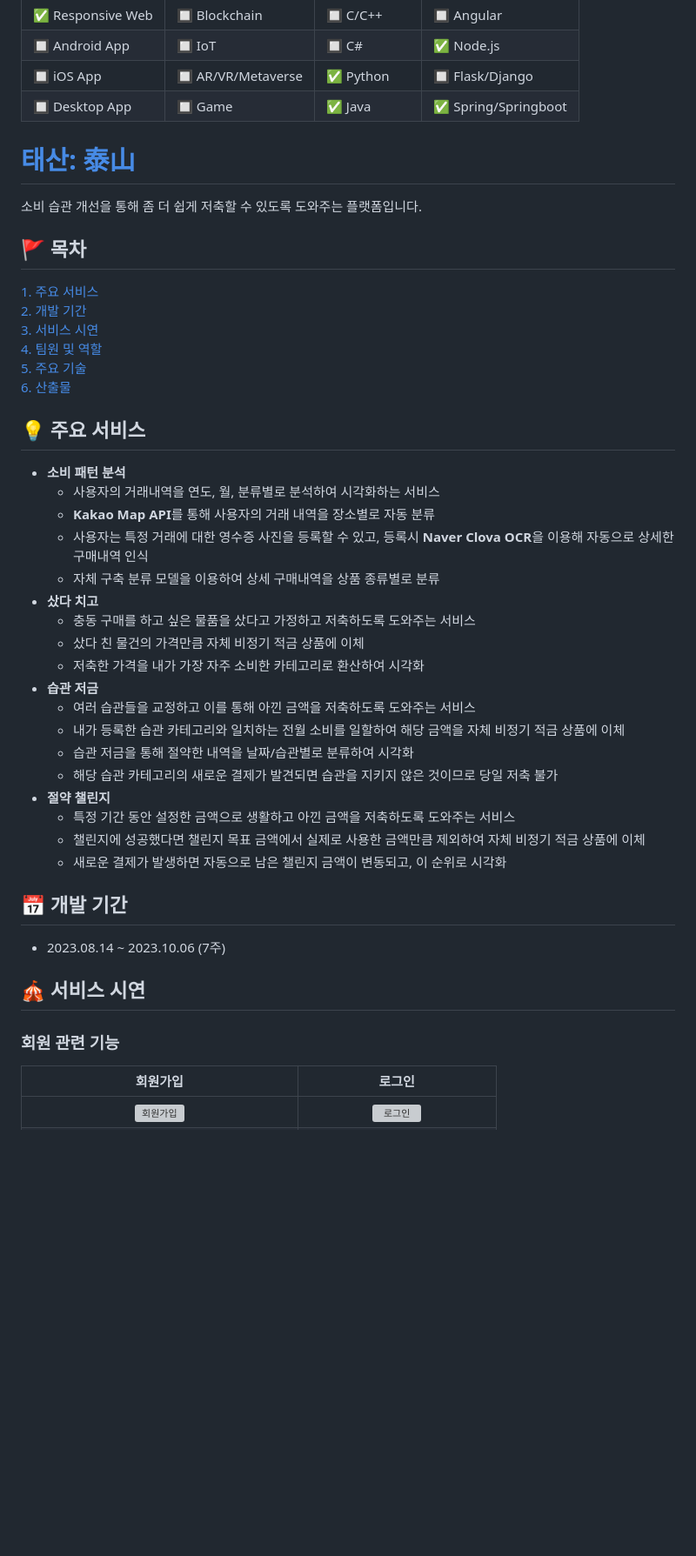
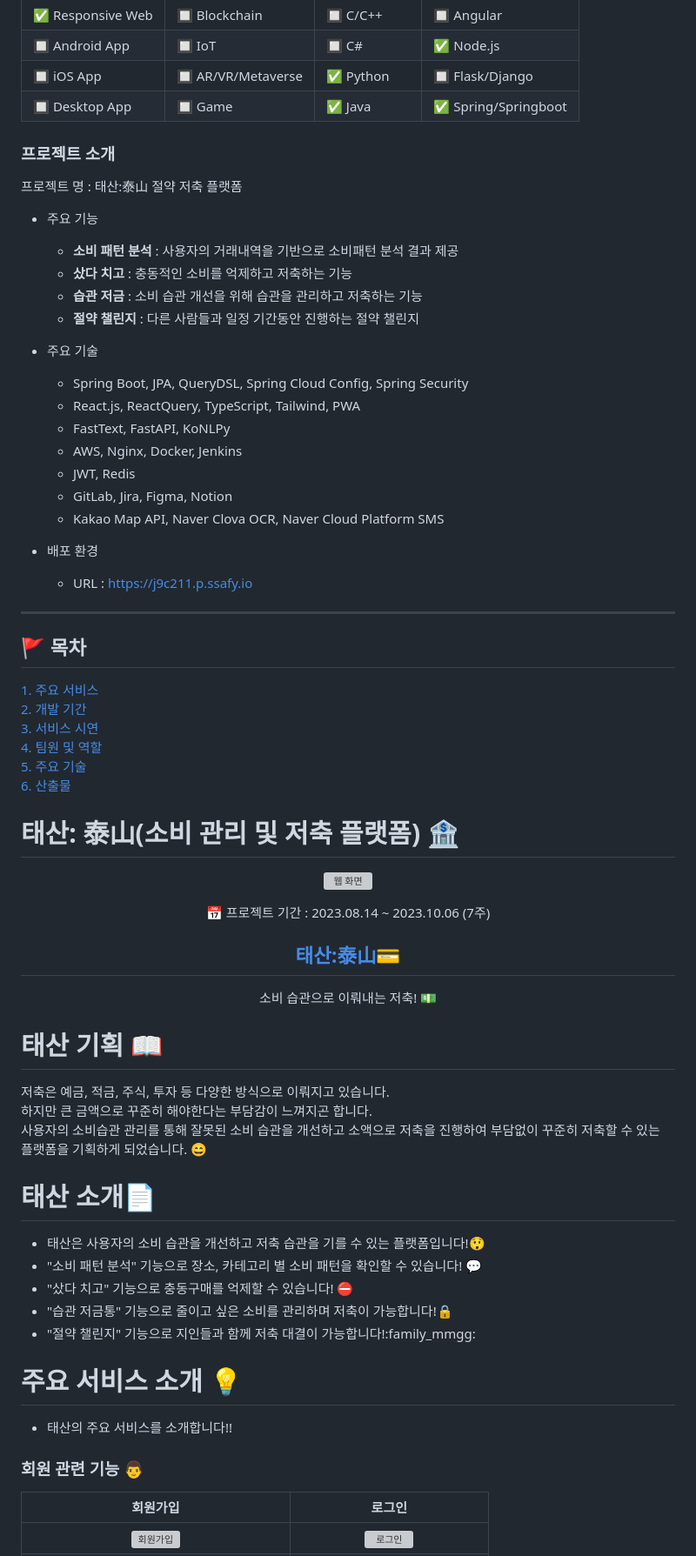
Before and after one commit to marugy/Taesan, a Markdown page: README.md, the part around the change printed below. Shown: that part at 87% size. Drawn GitHub-style; blank space fills up the shorter version; grey boxes are pictures that could not be loaded.

```diff
--- a/README.md
+++ b/README.md
@@ -15,8 +15,29 @@
 
 <!-- 필수 항목 -->
 
-# [태산: 泰山](https://j9c211.p.ssafy.io)
-소비 습관 개선을 통해 좀 더 쉽게 저축할 수 있도록 도와주는 플랫폼입니다.
+<h3> 프로젝트 소개 </h3>
+프로젝트 명 : 태산:泰山 절약 저축 플랫폼
+
+* 주요 기능
+  - **소비 패턴 분석** : 사용자의 거래내역을 기반으로 소비패턴 분석 결과 제공
+  - **샀다 치고** : 충동적인 소비를 억제하고 저축하는 기능
+  - **습관 저금** : 소비 습관 개선을 위해 습관을 관리하고 저축하는 기능
+  - **절약 챌린지** : 다른 사람들과 일정 기간동안 진행하는 절약 챌린지
+
+* 주요 기술
+  * Spring Boot, JPA, QueryDSL, Spring Cloud Config, Spring Security
+  * React.js, ReactQuery, TypeScript, Tailwind, PWA
+  * FastText, FastAPI, KoNLPy
+  * AWS, Nginx, Docker, Jenkins
+  * JWT, Redis
+  * GitLab, Jira, Figma, Notion
+  * Kakao Map API, Naver Clova OCR, Naver Cloud Platform SMS
+
+* 배포 환경
+  * URL : https://j9c211.p.ssafy.io
+
+
+---
 
 ## 🚩 목차
 [1. 주요 서비스](##-💡-주요-서비스)\
@@ -26,31 +47,38 @@
 [5. 주요 기술](##-🛠️-주요-기술)\
 [6. 산출물](##-산출물)
 
-## 💡 주요 서비스
-  - **소비 패턴 분석**
-    - 사용자의 거래내역을 연도, 월, 분류별로 분석하여 시각화하는 서비스
-    - **Kakao Map API**를 통해 사용자의 거래 내역을 장소별로 자동 분류
-    - 사용자는 특정 거래에 대한 영수증 사진을 등록할 수 있고, 등록시 **Naver Clova OCR**을 이용해 자동으로 상세한 구매내역 인식
-    - 자체 구축 분류 모델을 이용하여 상세 구매내역을 상품 종류별로 분류
-  - **샀다 치고**
-    - 충동 구매를 하고 싶은 물품을 샀다고 가정하고 저축하도록 도와주는 서비스
-    - 샀다 친 물건의 가격만큼 자체 비정기 적금 상품에 이체
-    - 저축한 가격을 내가 가장 자주 소비한 카테고리로 환산하여 시각화
-  - **습관 저금**
-    - 여러 습관들을 교정하고 이를 통해 아낀 금액을 저축하도록 도와주는 서비스
-    - 내가 등록한 습관 카테고리와 일치하는 전월 소비를 일할하여 해당 금액을 자체 비정기 적금 상품에 이체
-    - 습관 저금을 통해 절약한 내역을 날짜/습관별로 분류하여 시각화
-    - 해당 습관 카테고리의 새로운 결제가 발견되면 습관을 지키지 않은 것이므로 당일 저축 불가
-  - **절약 챌린지**
-    - 특정 기간 동안 설정한 금액으로 생활하고 아낀 금액을 저축하도록 도와주는 서비스
-    - 챌린지에 성공했다면 챌린지 목표 금액에서 실제로 사용한 금액만큼 제외하여 자체 비정기 적금 상품에 이체
-    - 새로운 결제가 발생하면 자동으로 남은 챌린지 금액이 변동되고, 이 순위로 시각화
 
-## 📅 개발 기간
-- 2023.08.14 ~ 2023.10.06 (7주)
+# 태산: 泰山(소비 관리 및 저축 플랫폼) :bank:
 
-## 🎪 서비스 시연
-### 회원 관련 기능
+<div align=center>
+
+![웹 화면](exec/outputs/웹화면.png)
+
+📅 프로젝트 기간 : 2023.08.14 ~ 2023.10.06 (7주)
+
+## [태산:泰山](https://j9c211.p.ssafy.io/):credit_card:
+소비 습관으로 이뤄내는 저축! :dollar:
+
+</div>
+
+# 태산 기획 :book:
+
+저축은 예금, 적금, 주식, 투자 등 다양한 방식으로 이뤄지고 있습니다.<br>
+하지만 큰 금액으로 꾸준히 해야한다는 부담감이 느껴지곤 합니다.<br>
+사용자의 소비습관 관리를 통해 잘못된 소비 습관을 개선하고 소액으로 저축을 진행하여 부담없이 꾸준히 저축할 수 있는 플랫폼을 기획하게 되었습니다. :smile:
+
+# 태산 소개📄
+* 태산은 사용자의 소비 습관을 개선하고 저축 습관을 기를 수 있는 플랫폼입니다!:astonished:
+* "소비 패턴 분석" 기능으로 장소, 카테고리 별 소비 패턴을 확인할 수 있습니다! :speech_balloon:
+* "샀다 치고" 기능으로 충동구매를 억제할 수 있습니다! :no_entry:
+* "습관 저금통" 기능으로 줄이고 싶은 소비를 관리하며 저축이 가능합니다!:lock:
+* "절약 챌린지" 기능으로 지인들과 함께 저축 대결이 가능합니다!:family_mmgg:
+
+
+# 주요 서비스 소개 💡
+* 태산의 주요 서비스를 소개합니다!!
+
+### 회원 관련 기능 :man:
 |                회원가입                |                 로그인                 |
 |:----------------------------------:|:-----------------------------------:|
 | ![회원가입](exec/outputs/gif/회원가입.gif) | ![로그인](exec/outputs/gif/랜딩&로그인.gif) |
```
Also changed, not shown: other parts of README.md (+24 -1 lines).
